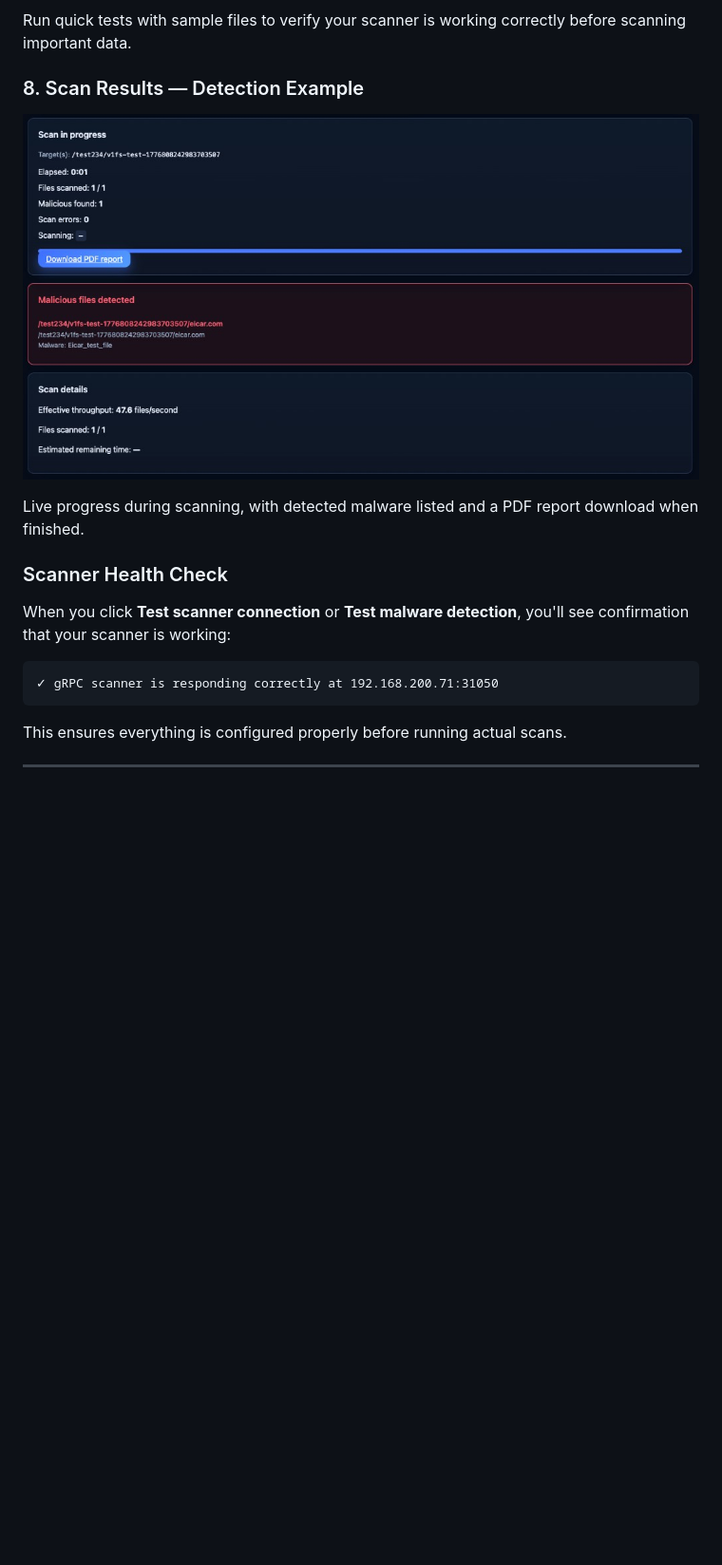
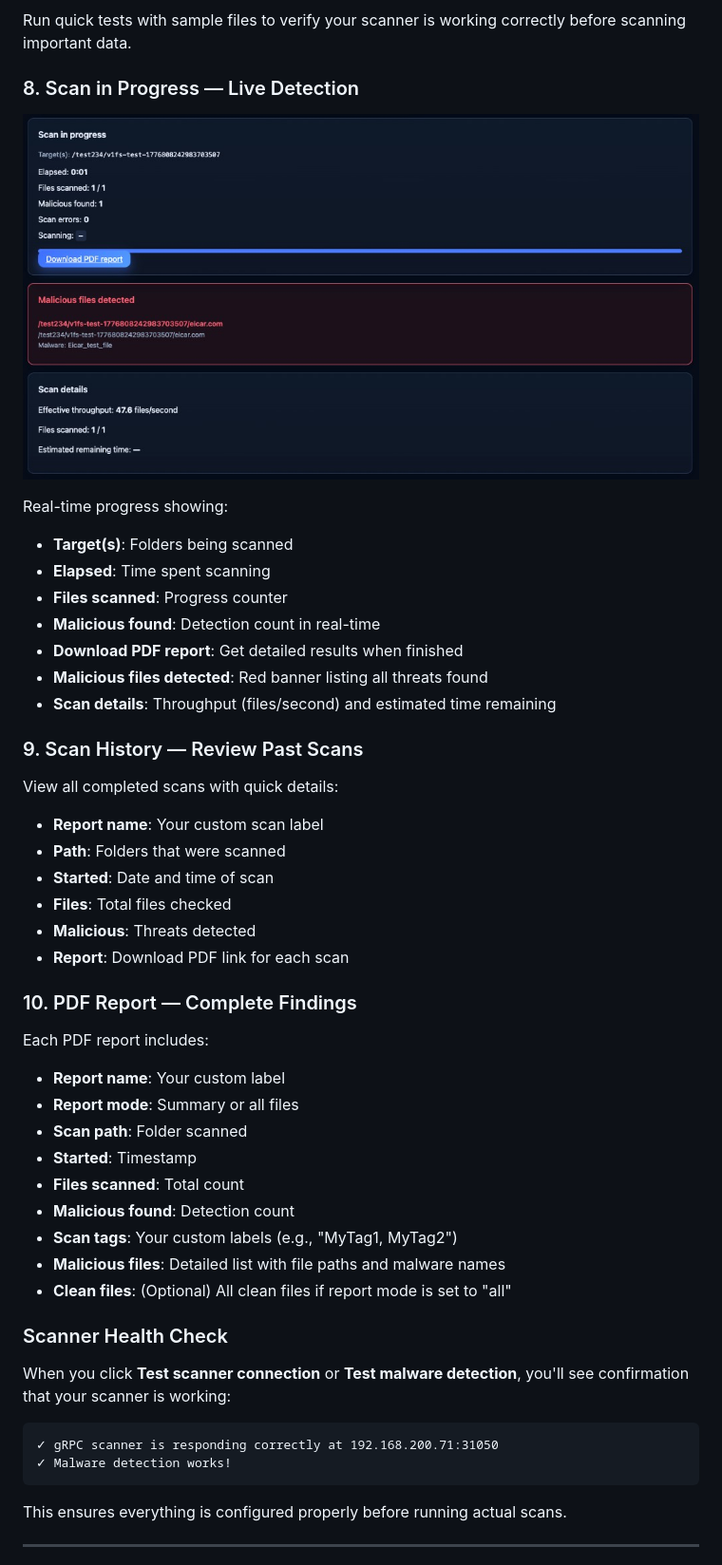
Before and after one commit to andrefernandes86/tool-v1fs-manual-scan, a Markdown page: README.md, the part around one of its changes. Shown at 95% size. Rendered like a GitHub page; blank space fills up the shorter version.

````diff
--- a/README.md
+++ b/README.md
@@ -58,5 +58,5 @@ Add custom labels to organize your scans:
 
 Run quick tests with sample files to verify your scanner is working correctly before scanning important data.
 
-### 8. Scan Results — Detection Example
+### 8. Scan in Progress — Live Detection
 
@@ -64,5 +64,35 @@ Run quick tests with sample files to verify your scanner is working correctly be
 
-Live progress during scanning, with detected malware listed and a PDF report download when finished.
+Real-time progress showing:
+- **Target(s)**: Folders being scanned
+- **Elapsed**: Time spent scanning
+- **Files scanned**: Progress counter
+- **Malicious found**: Detection count in real-time
+- **Download PDF report**: Get detailed results when finished
+- **Malicious files detected**: Red banner listing all threats found
+- **Scan details**: Throughput (files/second) and estimated time remaining
+
+### 9. Scan History — Review Past Scans
+
+View all completed scans with quick details:
+- **Report name**: Your custom scan label
+- **Path**: Folders that were scanned
+- **Started**: Date and time of scan
+- **Files**: Total files checked
+- **Malicious**: Threats detected
+- **Report**: Download PDF link for each scan
+
+### 10. PDF Report — Complete Findings
+
+Each PDF report includes:
+- **Report name**: Your custom label
+- **Report mode**: Summary or all files
+- **Scan path**: Folder scanned
+- **Started**: Timestamp
+- **Files scanned**: Total count
+- **Malicious found**: Detection count
+- **Scan tags**: Your custom labels (e.g., "MyTag1, MyTag2")
+- **Malicious files**: Detailed list with file paths and malware names
+- **Clean files**: (Optional) All clean files if report mode is set to "all"
 
 ### Scanner Health Check
 
@@ -70,6 +100,7 @@ When you click **Test scanner connection** or **Test malware detection**, you'll
 
 ```
 ✓ gRPC scanner is responding correctly at 192.168.200.71:31050
+✓ Malware detection works!
 ```
 
 This ensures everything is configured properly before running actual scans.
````
Also changed, not shown: other parts of README.md (+14 -9 lines).
